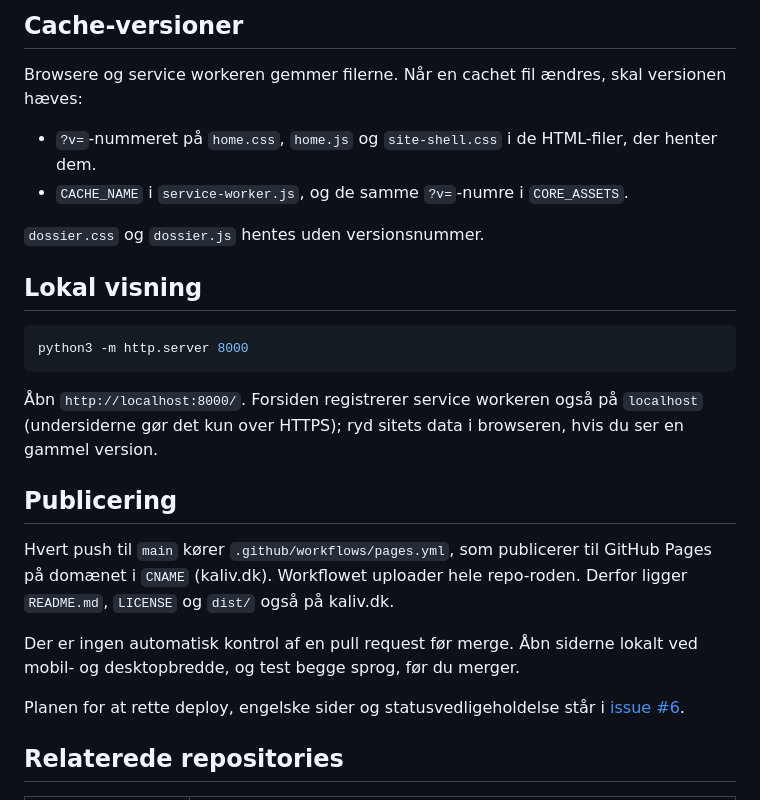
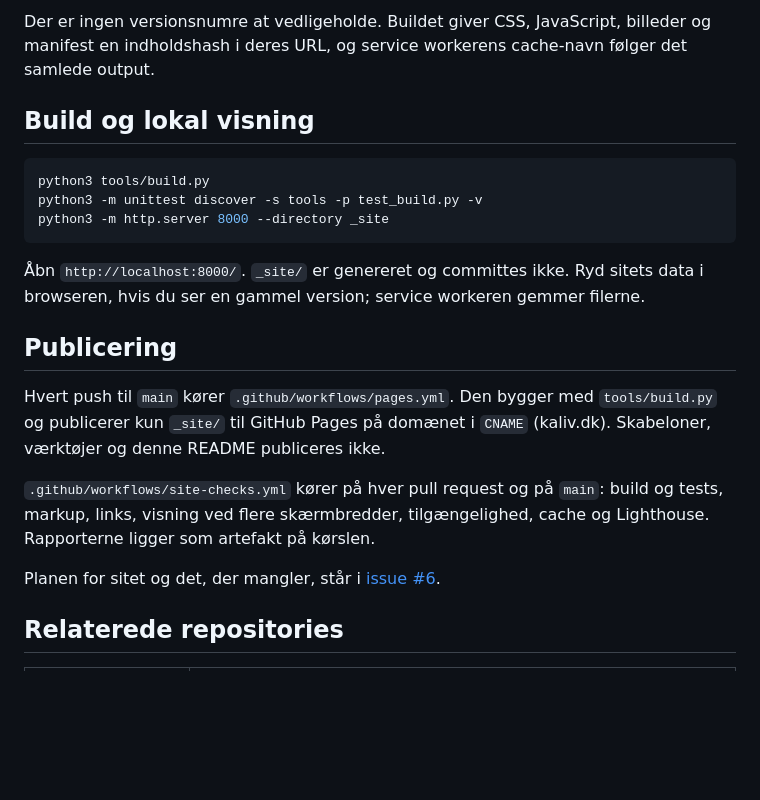
Before and after one commit to Ternedal/Kaliv, a Markdown page: README.md, the part around one of its changes. Rendered like a GitHub page; blank space fills up the shorter version.

````diff
--- a/README.md
+++ b/README.md
@@ -59,28 +58,23 @@ Hent version, datoer og commit-id'er fra GitHub, når du retter dem. Siden må i
 
-## Cache-versioner
+Der er ingen versionsnumre at vedligeholde. Buildet giver CSS, JavaScript, billeder og manifest en indholdshash i deres URL, og service workerens cache-navn følger det samlede output.
 
-Browsere og service workeren gemmer filerne. Når en cachet fil ændres, skal versionen hæves:
-
-- `?v=`-nummeret på `home.css`, `home.js` og `site-shell.css` i de HTML-filer, der henter dem.
-- `CACHE_NAME` i `service-worker.js`, og de samme `?v=`-numre i `CORE_ASSETS`.
-
-`dossier.css` og `dossier.js` hentes uden versionsnummer.
-
-## Lokal visning
+## Build og lokal visning
 
 ```bash
-python3 -m http.server 8000
+python3 tools/build.py
+python3 -m unittest discover -s tools -p test_build.py -v
+python3 -m http.server 8000 --directory _site
 ```
 
-Åbn `http://localhost:8000/`. Forsiden registrerer service workeren også på `localhost` (undersiderne gør det kun over HTTPS); ryd sitets data i browseren, hvis du ser en gammel version.
+Åbn `http://localhost:8000/`. `_site/` er genereret og committes ikke. Ryd sitets data i browseren, hvis du ser en gammel version; service workeren gemmer filerne.
 
 ## Publicering
 
-Hvert push til `main` kører `.github/workflows/pages.yml`, som publicerer til GitHub Pages på domænet i `CNAME` (kaliv.dk). Workflowet uploader hele repo-roden. Derfor ligger `README.md`, `LICENSE` og `dist/` også på kaliv.dk.
+Hvert push til `main` kører `.github/workflows/pages.yml`. Den bygger med `tools/build.py` og publicerer kun `_site/` til GitHub Pages på domænet i `CNAME` (kaliv.dk). Skabeloner, værktøjer og denne README publiceres ikke.
 
-Der er ingen automatisk kontrol af en pull request før merge. Åbn siderne lokalt ved mobil- og desktopbredde, og test begge sprog, før du merger.
+`.github/workflows/site-checks.yml` kører på hver pull request og på `main`: build og tests, markup, links, visning ved flere skærmbredder, tilgængelighed, cache og Lighthouse. Rapporterne ligger som artefakt på kørslen.
 
-Planen for at rette deploy, engelske sider og statusvedligeholdelse står i [issue #6](https://github.com/Ternedal/Kaliv/issues/6).
+Planen for sitet og det, der mangler, står i [issue #6](https://github.com/Ternedal/Kaliv/issues/6).
 
 ## Relaterede repositories
 
````
Also changed, not shown: other parts of README.md (+26 -27 lines).
